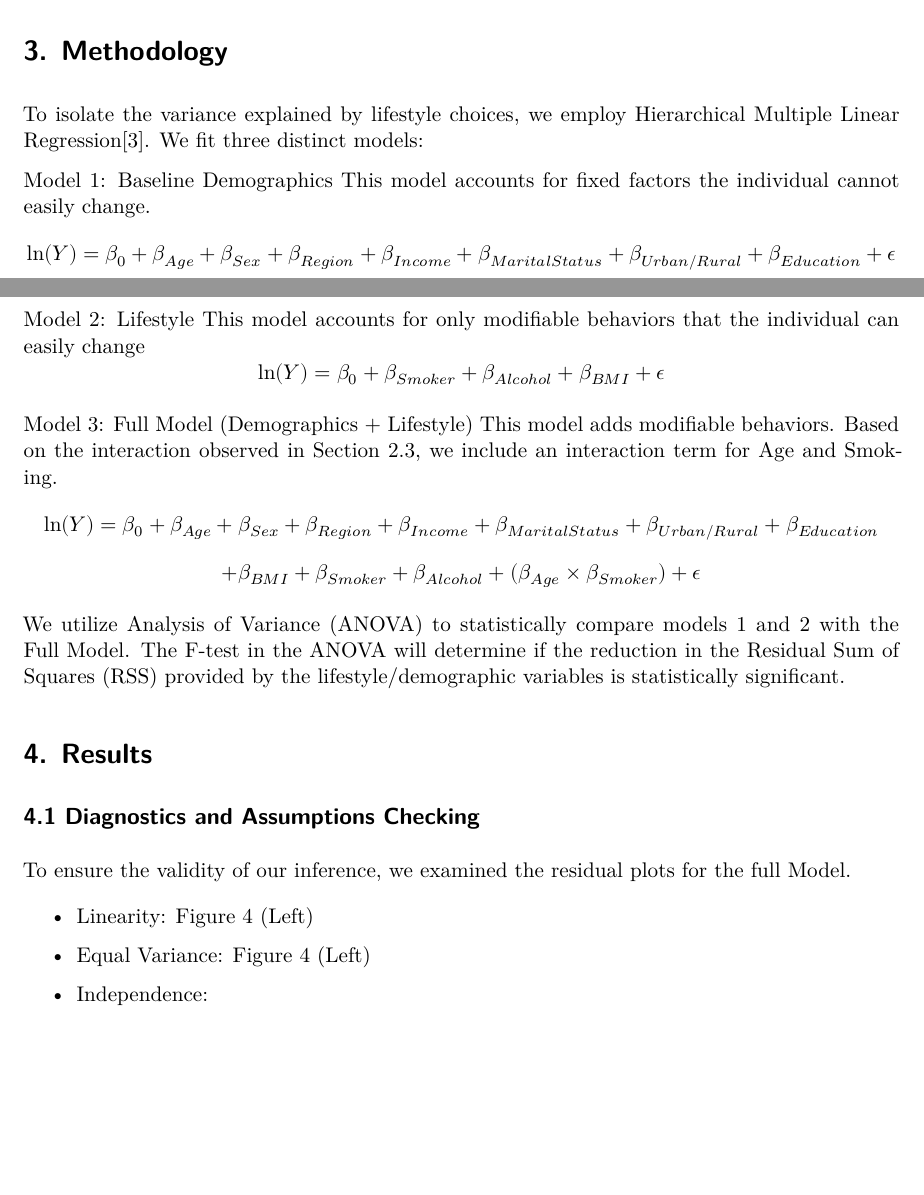
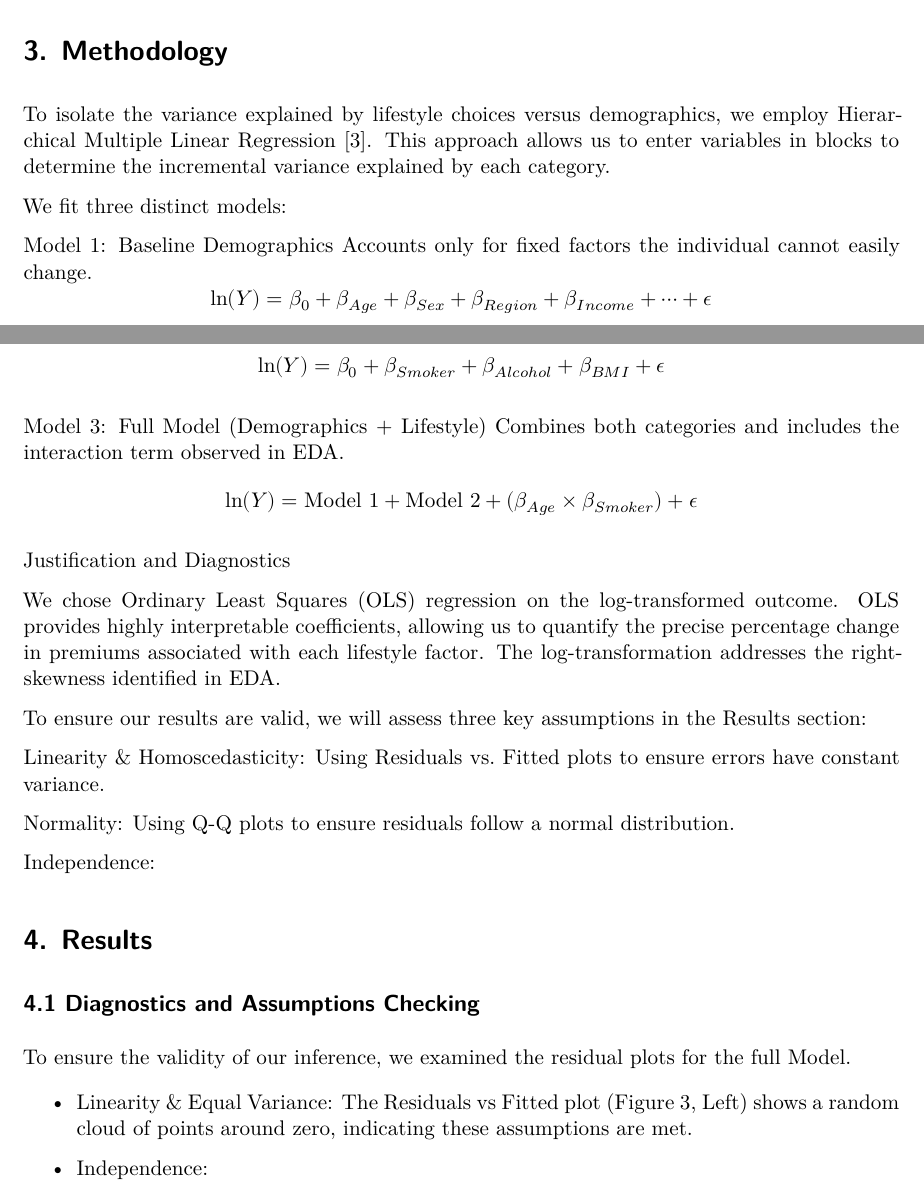
Before and after one commit to raphaelkaramagi/sta198_project, a Quarto document (Insurance_Cost_Analysis.qmd): two parts of pages 2 and 3 of 5, joined at a grey line, cut so that both start at the same text, the shorter picture padded with empty space. Rendered offline with R 4.5, knitr and Pandoc in place of Quarto, then LaTeX, with nearby package versions; some code elsewhere in the file could not run offline.

Commit message:
Resolving Conflict

```diff
--- a/Insurance_Cost_Analysis.qmd
+++ b/Insurance_Cost_Analysis.qmd
@@ -140,28 +142,34 @@ ggplot(insurance, aes(x = age, y = log(annual_premium), color = smoker)) +
 
 # 3. Methodology
 
-To isolate the variance explained by lifestyle choices, we employ Hierarchical Multiple Linear Regression[3]. We fit three distinct models:
+To isolate the variance explained by lifestyle choices versus demographics, we employ Hierarchical Multiple Linear Regression [3]. This approach allows us to enter variables in blocks to determine the incremental variance explained by each category.
 
-Model 1: Baseline Demographics This model accounts for fixed factors the individual cannot easily change.
-$$ \ln(Y) = \beta_0 + \beta_{Age} + \beta_{Sex} + \beta_{Region} + \beta_{Income} + \beta_{MaritalStatus} + \beta_{Urban/Rural} + \beta_{Education} + \epsilon $$
+We fit three distinct models:
 
-Model 2: Lifestyle This model accounts for only modifiable behaviors that the individual can easily change
-$$ \ln(Y) =  \beta_0 + \beta_{Smoker} + \beta_{Alcohol} + \beta_{BMI} +  \epsilon $$
+Model 1: Baseline Demographics Accounts only for fixed factors the individual cannot easily change. $$ \ln(Y) = \beta_0 + \beta_{Age} + \beta_{Sex} + \beta_{Region} + \beta_{Income} + \dots + \epsilon $$
 
-Model 3: Full Model (Demographics + Lifestyle) This model adds modifiable behaviors. Based on the interaction observed in Section 2.3, we include an interaction term for Age and Smoking.
-$$ \ln(Y) = \beta_0 + \beta_{Age} + \beta_{Sex} + \beta_{Region} + \beta_{Income} + \beta_{MaritalStatus} + \beta_{Urban/Rural} + \beta_{Education} $$
-$$ + \beta_{BMI} + \beta_{Smoker} + \beta_{Alcohol} + (\beta_{Age} \times \beta_{Smoker}) + \epsilon $$
+Model 2: Lifestyle Only Accounts only for modifiable behaviors. $$ \ln(Y) = \beta_0 + \beta_{Smoker} + \beta_{Alcohol} + \beta_{BMI} + \epsilon $$
 
-We utilize Analysis of Variance (ANOVA) to statistically compare models 1 and 2 with the Full Model. The F-test in the ANOVA will determine if the reduction in the Residual Sum of Squares (RSS) provided by the lifestyle/demographic variables is statistically significant.
+Model 3: Full Model (Demographics + Lifestyle) Combines both categories and includes the interaction term observed in EDA. $$ \ln(Y) = \text{Model 1} + \text{Model 2} + (\beta_{Age} \times \beta_{Smoker}) + \epsilon $$
+
+Justification and Diagnostics
+
+We chose Ordinary Least Squares (OLS) regression on the log-transformed outcome. OLS provides highly interpretable coefficients, allowing us to quantify the precise percentage change in premiums associated with each lifestyle factor. The log-transformation addresses the right-skewness identified in EDA.
+
+To ensure our results are valid, we will assess three key assumptions in the Results section:
+
+Linearity & Homoscedasticity: Using Residuals vs. Fitted plots to ensure errors have constant variance.
+
+Normality: Using Q-Q plots to ensure residuals follow a normal distribution.
+
+Independence:
 
 # 4. Results
 
 ## 4.1 Diagnostics and Assumptions Checking
 To ensure the validity of our inference, we examined the residual plots for the full Model.
 
-- Linearity: Figure 4 (Left)
-
-- Equal Variance: Figure 4 (Left)
+- Linearity & Equal Variance: The Residuals vs Fitted plot (Figure 3, Left) shows a random cloud of points around zero, indicating these assumptions are met.
 
 - Independence:
 
```
Also changed, not shown: Insurance_Cost_Analysis.qmd (6 more changed lines).
